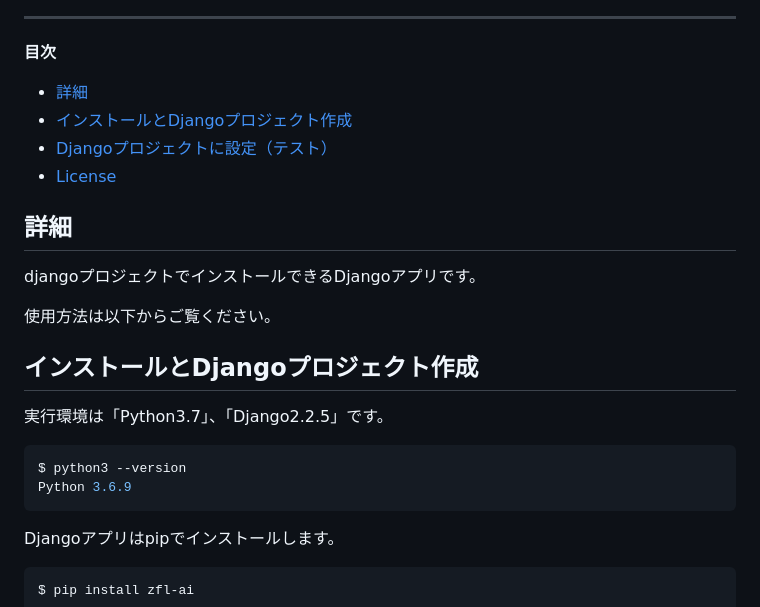
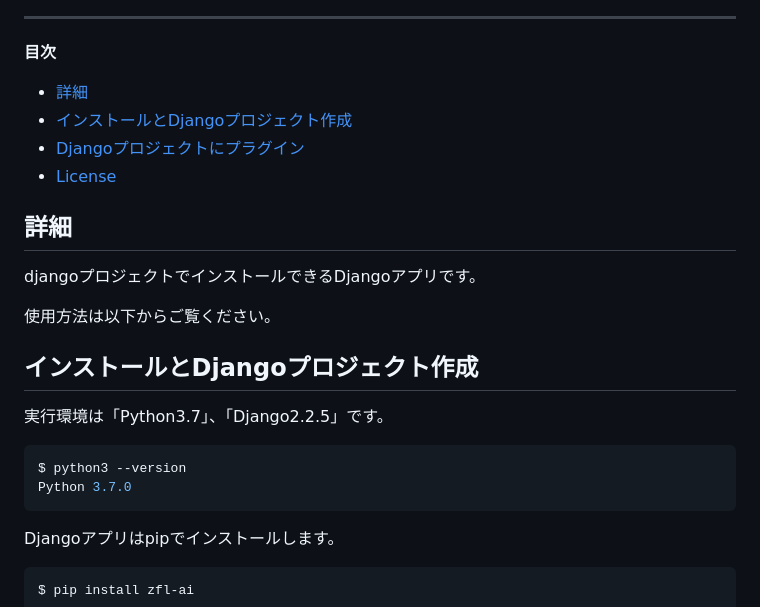
Before and after one commit to kenno-warise/zfl-ai, a Markdown page: README.md, the part around the change. Rendered like a GitHub page.

Commit message:
README.mdの修正

````diff
--- a/README.md
+++ b/README.md
@@ -11,7 +11,7 @@
 
 - [詳細](#詳細)
 - [インストールとDjangoプロジェクト作成](#インストールとDjangoプロジェクト作成)
-- [Djangoプロジェクトに設定（テスト）](#Djangoプロジェクトに設定（テスト）)
+- [Djangoプロジェクトにプラグイン](#Djangoプロジェクトにプラグイン)
 - [License](#license)
 
 ## 詳細
@@ -26,7 +26,7 @@ djangoプロジェクトでインストールできるDjangoアプリです。
 
 ```console
 $ python3 --version
-Python 3.6.9
+Python 3.7.0
 ```
 
 Djangoアプリはpipでインストールします。
````
